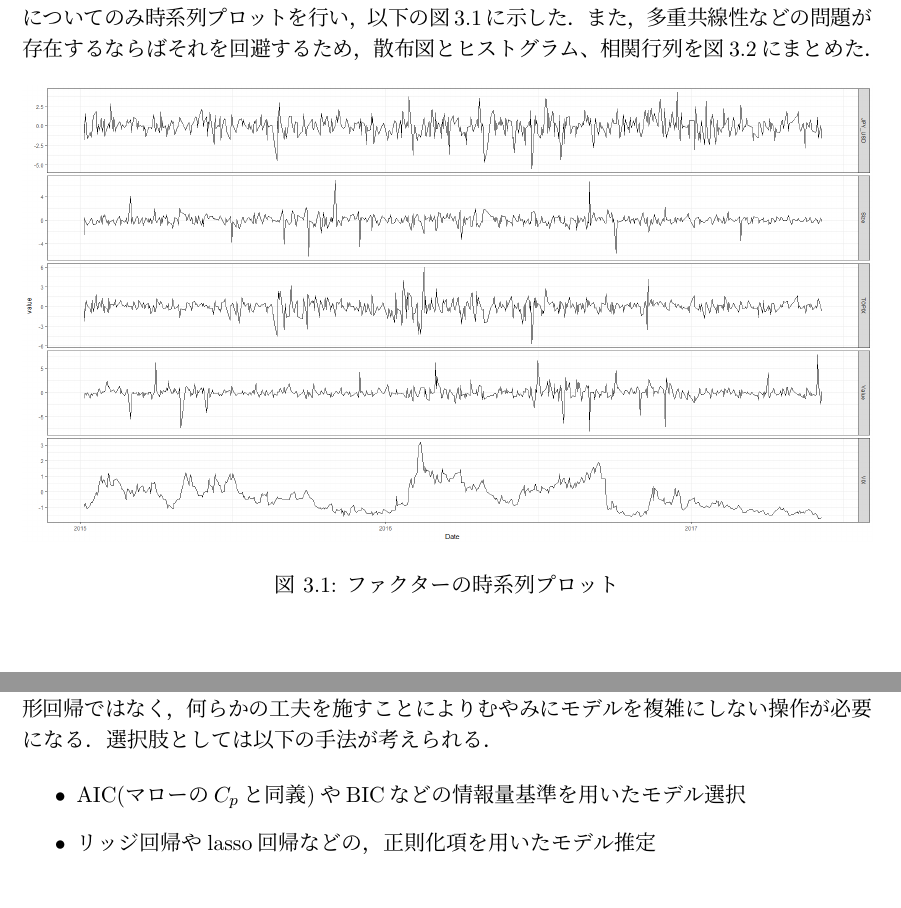
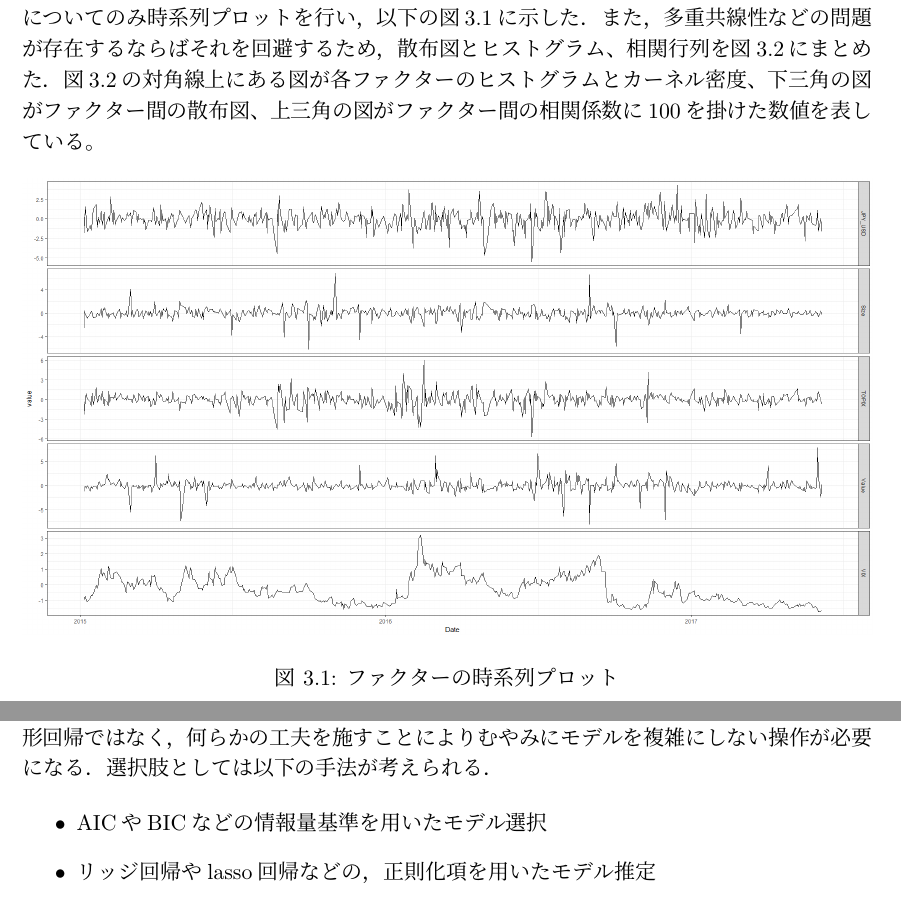
Before and after one commit to kur0cky/Bloomberg, a LaTeX document (report/report.tex): two parts of pages 9 and 10 of 14 before the commit and two parts of pages 9 and 11 of 15 after it, joined at a grey line, cut so that both start at the same text. Compiled offline with pLaTeX and dvipdfmx.

Commit message:
reportの更新 ファクターの概観について

```diff
--- a/report/report.tex
+++ b/report/report.tex
@@ -192,8 +192,8 @@ S\&PがVIXと同様の手法で算出している日本市場の30日インプ
 \section{データのクリーニング・概観}
 対象期間とした2015年1月$\sim$2017年5月において，何らかの理由(そもそもまだ出来ていない，上場していない，等の)により価格データが欠けている企業が見受けられたため，当該企業を除外した．さらに対数収益率を取ることにより全営業日との比率を算出した．
 
-対象銘柄すべての価格推移をプロットすることは不可能であるため，使用するファクターについてのみ時系列プロットを行い，以下の図\ref{fig:factor_plot}に示した．また，多重共線性などの問題が存在するならばそれを回避するため，散布図とヒストグラム、相関行列を図\ref{fig:factor_cor}にまとめた．
-%対数収益率について
+対象銘柄すべての価格推移をプロットすることは不可能であるため，使用するファクターについてのみ時系列プロットを行い，以下の図\ref{fig:factor_plot}に示した．また，多重共線性などの問題が存在するならばそれを回避するため，散布図とヒストグラム、相関行列を図\ref{fig:factor_cor}にまとめた．図\ref{fig:factor_cor}の対角線上にある図が各ファクターのヒストグラムとカーネル密度、下三角の図がファクター間の散布図、上三角の図がファクター間の相関係数に100を掛けた数値を表している。
+%対数収益率について書いたほうがいいのでは
 
 \begin{figure}[H]
 	\begin{center}
@@ -218,7 +224,7 @@ S\&PがVIXと同様の手法で算出している日本市場の30日インプ
 線形でのマルチ・ファクターモデルを推定する際にも注意しなければならないことがある．むやみに説明変数(ここでは各ファクターを指す)を増やすことにより生じる多重共線性の問題や多重性の問題，みせかけの回帰の問題である．そこで，説明変数を全て使用しての線形回帰ではなく，何らかの工夫を施すことによりむやみにモデルを複雑にしない操作が必要になる．選択肢としては以下の手法が考えられる．
 
 \begin{itemize}
-\item AIC(マローの$C_p$と同義)やBICなどの情報量基準を用いたモデル選択
+\item AICやBICなどの情報量基準を用いたモデル選択
 \item リッジ回帰やlasso回帰などの，正則化項を用いたモデル推定
 \item 介入効果と回帰係数を一致させるための統計的因果推論に基づいた説明変数選択
 \end{itemize}
```
Also changed, not shown: report/report.pdf, report/report.tex (6 more changed lines).
